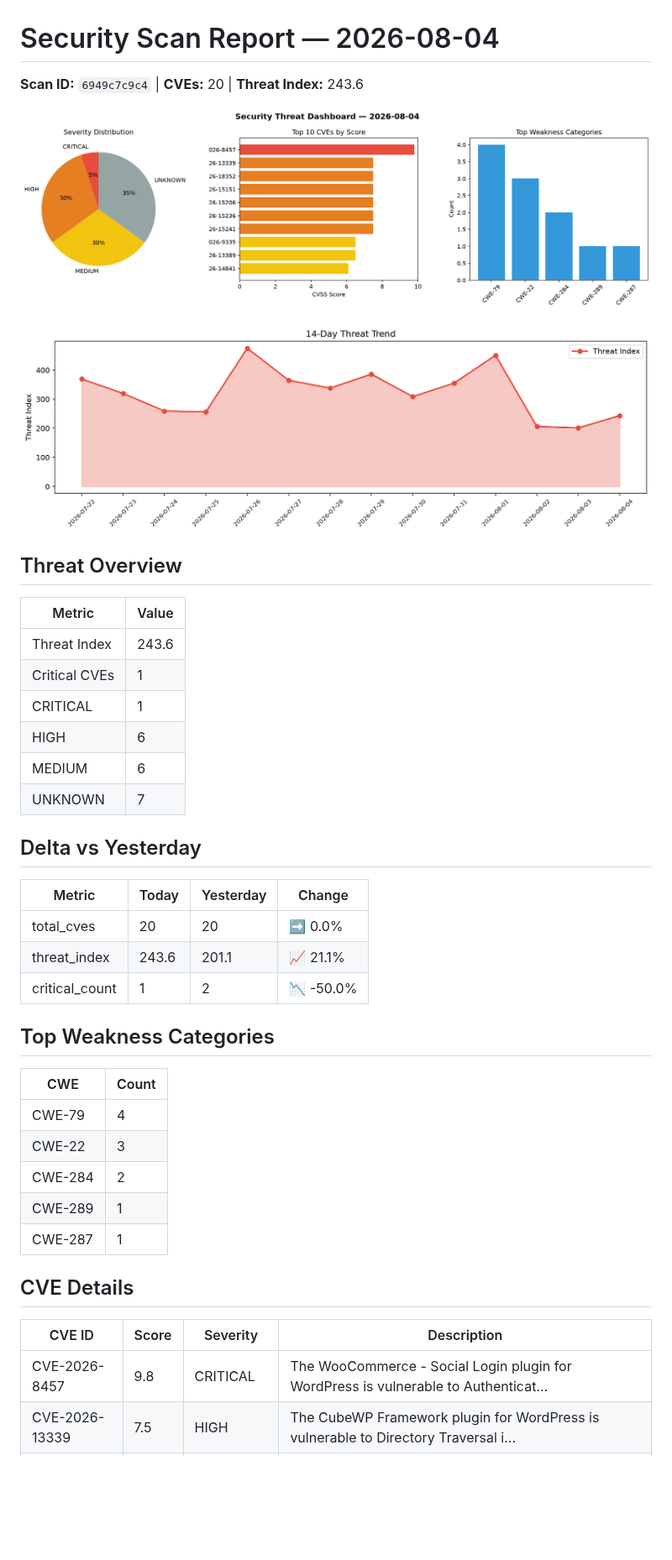
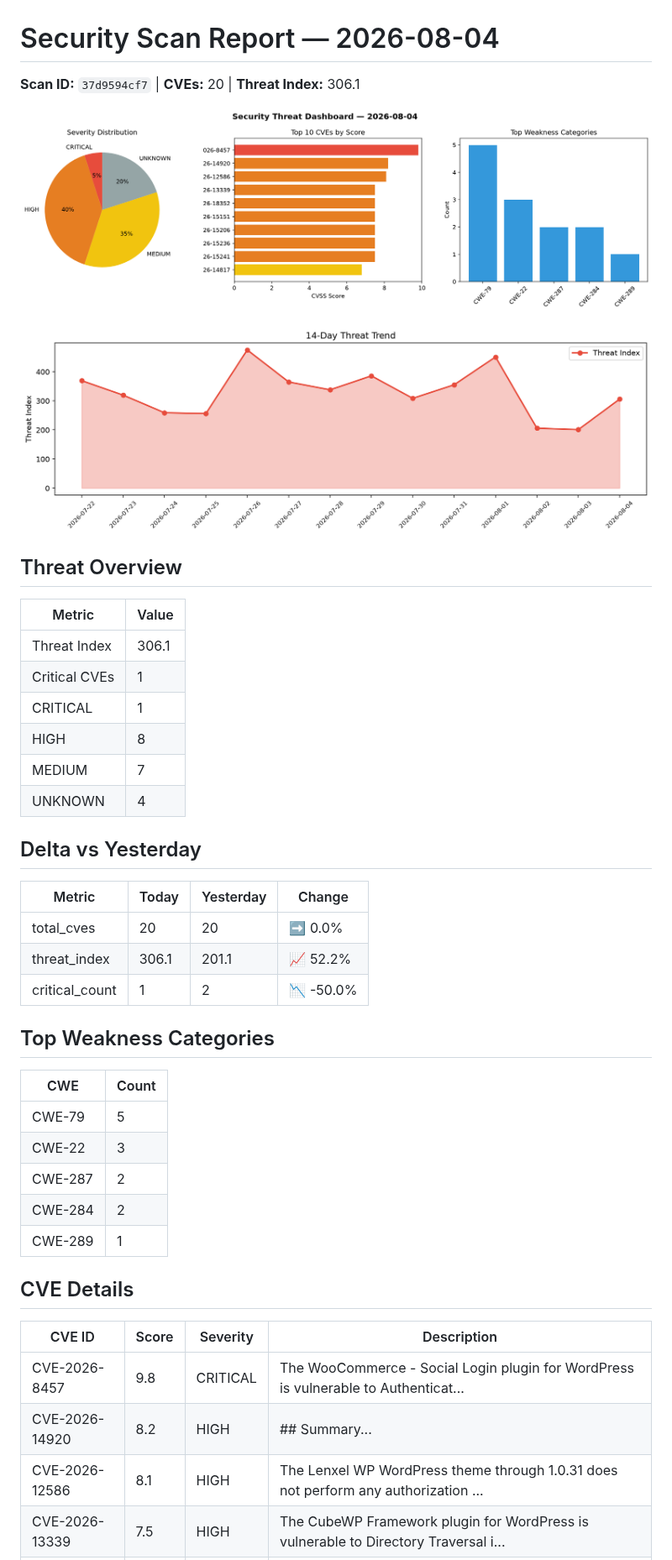
Before and after one commit to Atharv279/daily-experiments, a Markdown page: logs/2026-08-04.md, the part around one of its changes. Shown at 84% size. Rendered like a GitHub page; pictures changed too: logs/2026-08-04_dashboard.png, logs/2026-08-04_trend.png; blank space fills up the shorter version.

Commit message:
daily-experiments: security scan 2026-08-04T21:45

```diff
--- a/logs/2026-08-04.md
+++ b/logs/2026-08-04.md
@@ -1,6 +1,6 @@
 # Security Scan Report — 2026-08-04
 
-**Scan ID:** `6949c7c9c4` | **CVEs:** 20 | **Threat Index:** 243.6
+**Scan ID:** `37d9594cf7` | **CVEs:** 20 | **Threat Index:** 306.1
 
 ![Dashboard](2026-08-04_dashboard.png)
 
@@ -10,36 +10,38 @@
 
 | Metric | Value |
 |--------|-------|
-| Threat Index | 243.6 |
+| Threat Index | 306.1 |
 | Critical CVEs | 1 |
 | CRITICAL | 1 |
-| HIGH | 6 |
-| MEDIUM | 6 |
-| UNKNOWN | 7 |
+| HIGH | 8 |
+| MEDIUM | 7 |
+| UNKNOWN | 4 |
 
 ## Delta vs Yesterday
 
 | Metric | Today | Yesterday | Change |
 |--------|-------|-----------|--------|
 | total_cves | 20 | 20 | ➡️ 0.0% |
-| threat_index | 243.6 | 201.1 | 📈 21.1% |
+| threat_index | 306.1 | 201.1 | 📈 52.2% |
 | critical_count | 1 | 2 | 📉 -50.0% |
 
 ## Top Weakness Categories
 
 | CWE | Count |
 |-----|-------|
-| CWE-79 | 4 |
+| CWE-79 | 5 |
 | CWE-22 | 3 |
+| CWE-287 | 2 |
 | CWE-284 | 2 |
 | CWE-289 | 1 |
-| CWE-287 | 1 |
 
 ## CVE Details
 
 | CVE ID | Score | Severity | Description |
 |--------|-------|----------|-------------|
 | CVE-2026-8457 | 9.8 | CRITICAL | The WooCommerce - Social Login plugin for WordPress is vulnerable to Authenticat... |
+| CVE-2026-14920 | 8.2 | HIGH | ## Summary... |
+| CVE-2026-12586 | 8.1 | HIGH | The Lenxel WP WordPress theme through 1.0.31 does not perform any authorization ... |
 | CVE-2026-13339 | 7.5 | HIGH | The CubeWP Framework plugin for WordPress is vulnerable to Directory Traversal i... |
 | CVE-2026-18352 | 7.5 | HIGH | The User Access Manager plugin for WordPress is vulnerable to Directory Traversa... |
 | CVE-2026-15151 | 7.5 | HIGH | The Five Star Restaurant Reservations  WordPress plugin before 2.7.23 does not p... |
```
Also changed, not shown: other parts of logs/2026-08-04.md (+1 -3 lines), 1 other file.
